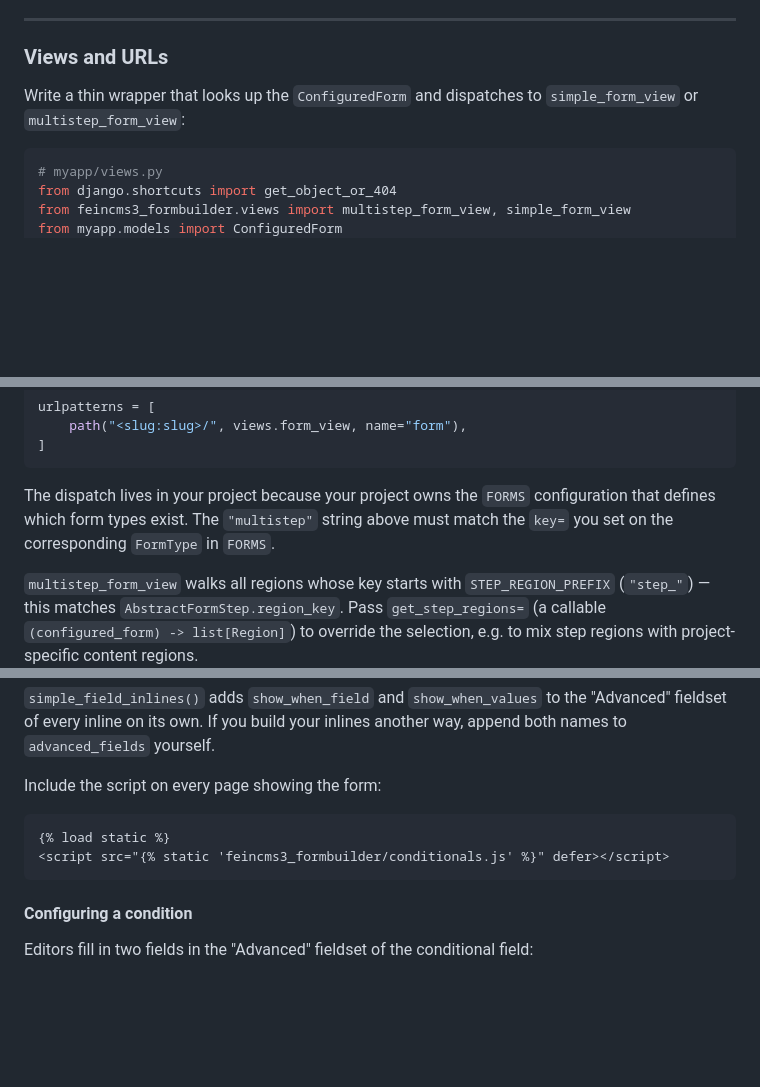
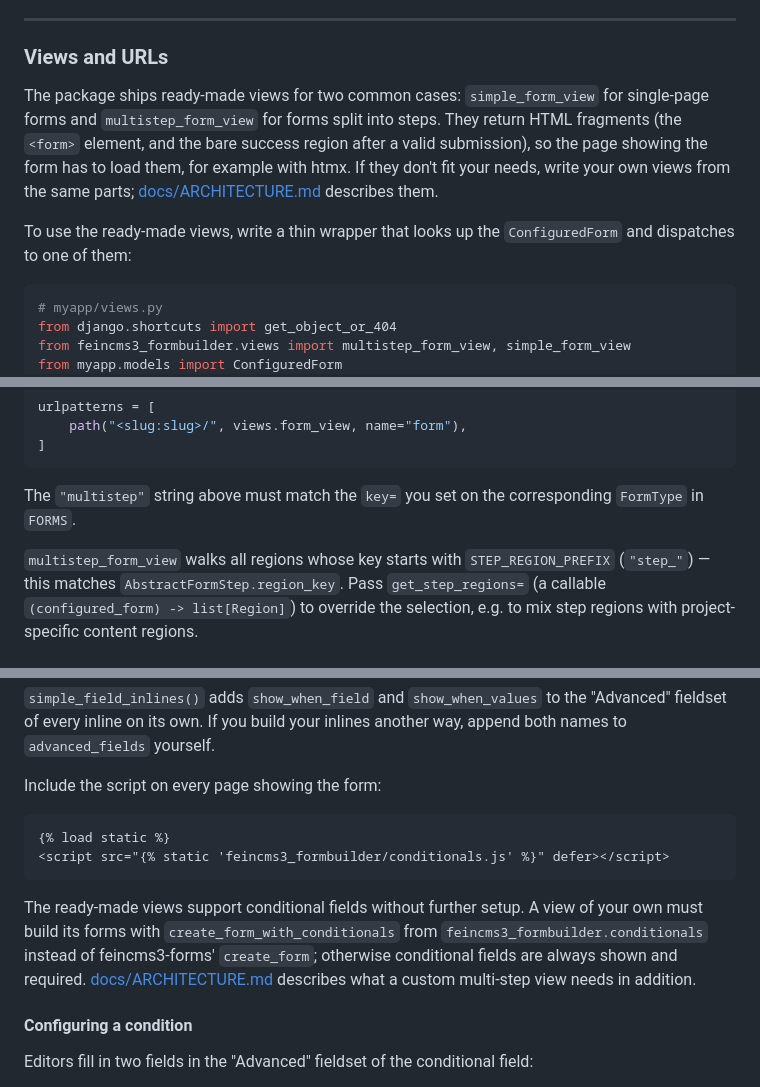
Before and after one commit to fabiangermann/feincms3-formbuilder, a Markdown page: README.md, 3 parts joined by grey strips. GitHub-like rendering; blank space fills up the shorter version.

````diff
--- a/README.md
+++ b/README.md
@@ -375,8 +378,15 @@ class FormSubmissionAdmin(BaseFormSubmissionAdmin):
 
 ### Views and URLs
 
-Write a thin wrapper that looks up the `ConfiguredForm` and dispatches to
-`simple_form_view` or `multistep_form_view`:
+The package ships ready-made views for two common cases: `simple_form_view`
+for single-page forms and `multistep_form_view` for forms split into steps.
+They return HTML fragments (the `<form>` element, and the bare success region
+after a valid submission), so the page showing the form has to load them, for
+example with htmx. If they don't fit your needs, write your own views from the
+same parts; [docs/ARCHITECTURE.md](docs/ARCHITECTURE.md) describes them.
+
+To use the ready-made views, write a thin wrapper that looks up the
+`ConfiguredForm` and dispatches to one of them:
 
 ```python
 # myapp/views.py
@@ -405,10 +415,8 @@ urlpatterns = [
 ]
 ```
 
-The dispatch lives in your project because your project owns the `FORMS`
-configuration that defines which form types exist. The `"multistep"` string
-above must match the `key=` you set on the corresponding `FormType` in
-`FORMS`.
+The `"multistep"` string above must match the `key=` you set on the
+corresponding `FormType` in `FORMS`.
 
 `multistep_form_view` walks all regions whose key starts with
 `STEP_REGION_PREFIX` (`"step_"`) — this matches `AbstractFormStep.region_key`.
@@ -689,6 +697,13 @@ Include the script on every page showing the form:
 <script src="{% static 'feincms3_formbuilder/conditionals.js' %}" defer></script>
 ```
 
+The ready-made views support conditional fields without further setup. A view
+of your own must build its forms with `create_form_with_conditionals` from
+`feincms3_formbuilder.conditionals` instead of feincms3-forms' `create_form`;
+otherwise conditional fields are always shown and required.
+[docs/ARCHITECTURE.md](docs/ARCHITECTURE.md) describes what a custom multi-step
+view needs in addition.
+
 #### Configuring a condition
 
 Editors fill in two fields in the "Advanced" fieldset of the conditional
````
Also changed, not shown: other parts of README.md (+6 -3 lines), docs/ARCHITECTURE.md (added, +228 -0 lines).
